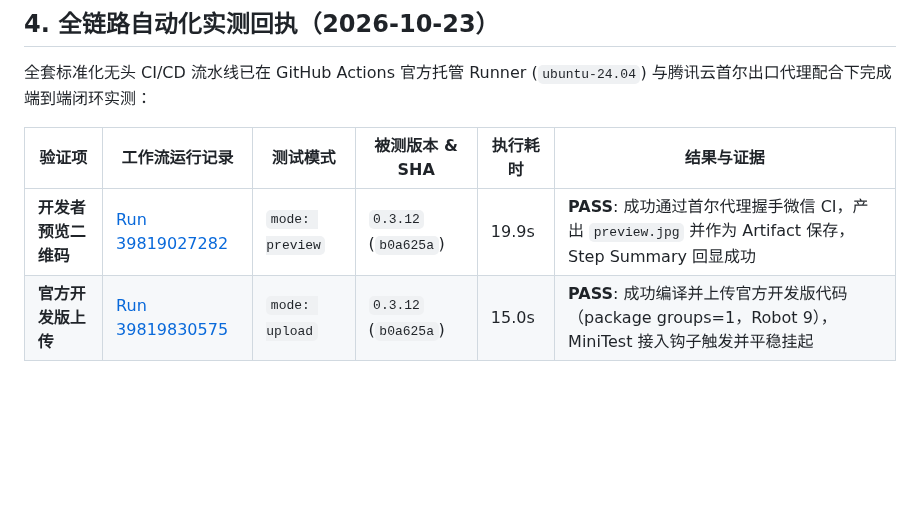
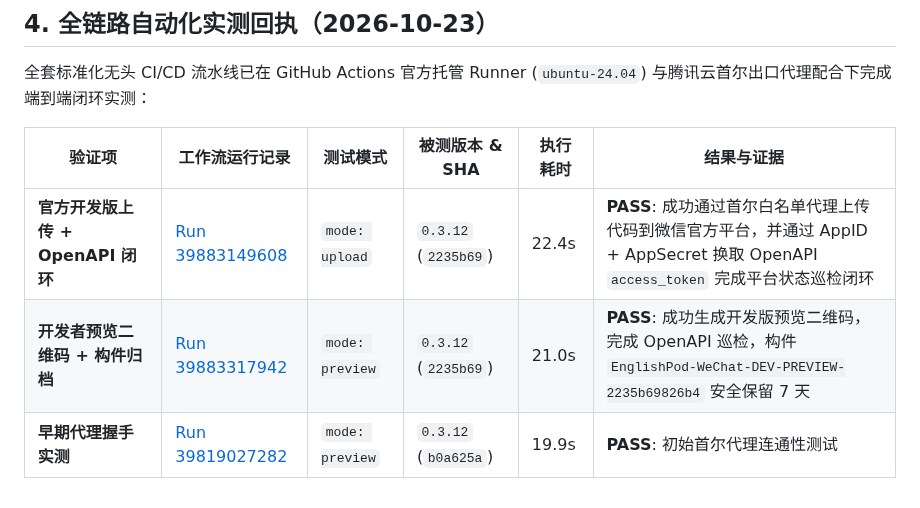
Before and after one commit to gehbfarr5/englishpod-trancy-player-public, a Markdown page: docs/wechat-cloud-testing.md, the part around the change. Drawn GitHub-style; blank space fills up the shorter version.

Commit message:
docs: record full automation and openapi verification receipts (#29)

```diff
--- a/docs/wechat-cloud-testing.md
+++ b/docs/wechat-cloud-testing.md
@@ -48,5 +48,6 @@
 
 | 验证项 | 工作流运行记录 | 测试模式 | 被测版本 & SHA | 执行耗时 | 结果与证据 |
 |---|---|---|---|---|---|
-| **开发者预览二维码** | [Run 39819027282](https://github.com/gehbfarr5/englishpod-trancy-player-public/actions/runs/39819027282) | `mode: preview` | `0.3.12` (`b0a625a`) | 19.9s | **PASS**: 成功通过首尔代理握手微信 CI，产出 `preview.jpg` 并作为 Artifact 保存，Step Summary 回显成功 |
-| **官方开发版上传** | [Run 39819830575](https://github.com/gehbfarr5/englishpod-trancy-player-public/actions/runs/39819830575) | `mode: upload` | `0.3.12` (`b0a625a`) | 15.0s | **PASS**: 成功编译并上传官方开发版代码（package groups=1，Robot 9），MiniTest 接入钩子触发并平稳挂起 |
+| **官方开发版上传 + OpenAPI 闭环** | [Run 39883149608](https://github.com/gehbfarr5/englishpod-trancy-player-public/actions/runs/39883149608) | `mode: upload` | `0.3.12` (`2235b69`) | 22.4s | **PASS**: 成功通过首尔白名单代理上传代码到微信官方平台，并通过 AppID + AppSecret 换取 OpenAPI `access_token` 完成平台状态巡检闭环 |
+| **开发者预览二维码 + 构件归档** | [Run 39883317942](https://github.com/gehbfarr5/englishpod-trancy-player-public/actions/runs/39883317942) | `mode: preview` | `0.3.12` (`2235b69`) | 21.0s | **PASS**: 成功生成开发版预览二维码，完成 OpenAPI 巡检，构件 `EnglishPod-WeChat-DEV-PREVIEW-2235b69826b4` 安全保留 7 天 |
+| **早期代理握手实测** | [Run 39819027282](https://github.com/gehbfarr5/englishpod-trancy-player-public/actions/runs/39819027282) | `mode: preview` | `0.3.12` (`b0a625a`) | 19.9s | **PASS**: 初始首尔代理连通性测试 |
```
